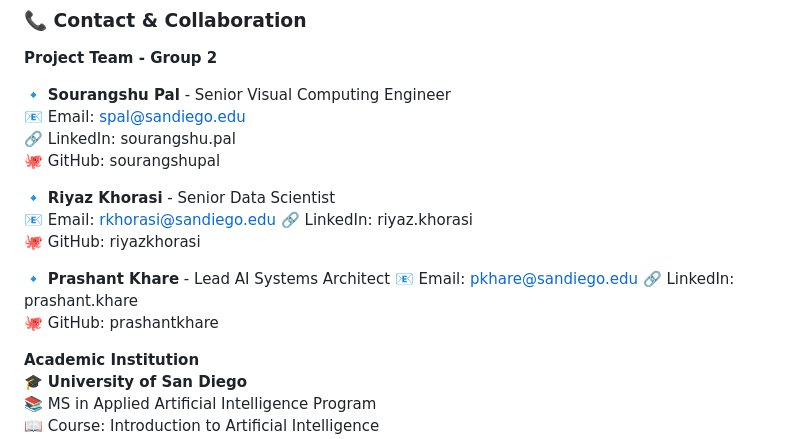
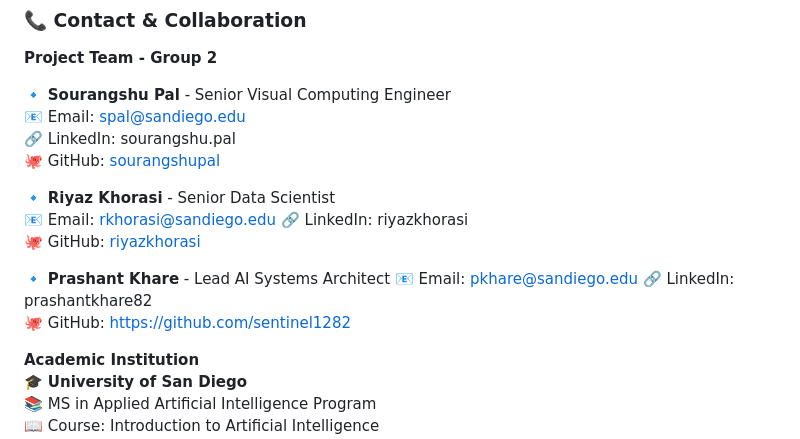
Before and after one commit to usd-aai-500-in1-group02/Agentic-Medical-Intelligence-System, a Markdown page: README.md, the part around the change. Drawn GitHub-style.

```diff
--- a/README.md
+++ b/README.md
@@ -837,17 +837,17 @@ This project serves as a comprehensive demonstration of the skills, knowledge, a
 🔹 **Sourangshu Pal** - Senior Visual Computing Engineer
 📧 Email: spal@sandiego.edu
 🔗 LinkedIn: sourangshu.pal
-🐙 GitHub: sourangshupal
+🐙 GitHub: [sourangshupal](https://github.com/sourangshupal)
 
 🔹 **Riyaz Khorasi** - Senior Data Scientist
 📧 Email: rkhorasi@sandiego.edu
-🔗 LinkedIn: riyaz.khorasi
-🐙 GitHub: riyazkhorasi
+🔗 LinkedIn: riyazkhorasi
+🐙 GitHub: [riyazkhorasi](https://github.com/Riyazmk1995)
 
 🔹 **Prashant Khare** - Lead AI Systems Architect
 📧 Email: pkhare@sandiego.edu
-🔗 LinkedIn: prashant.khare
-🐙 GitHub: prashantkhare
+🔗 LinkedIn: prashantkhare82
+🐙 GitHub:  [https://github.com/sentinel1282](https://github.com/sentinel1282)
 
 **Academic Institution**
 🎓 **University of San Diego**
```
